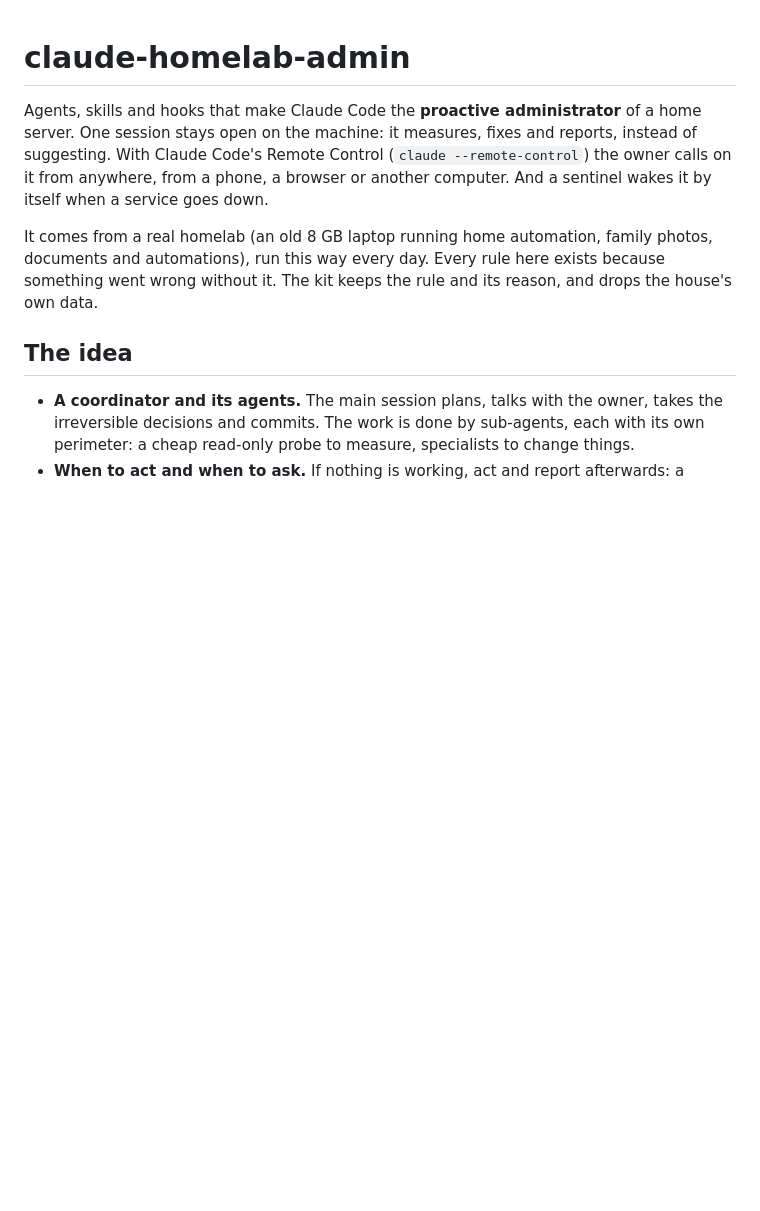
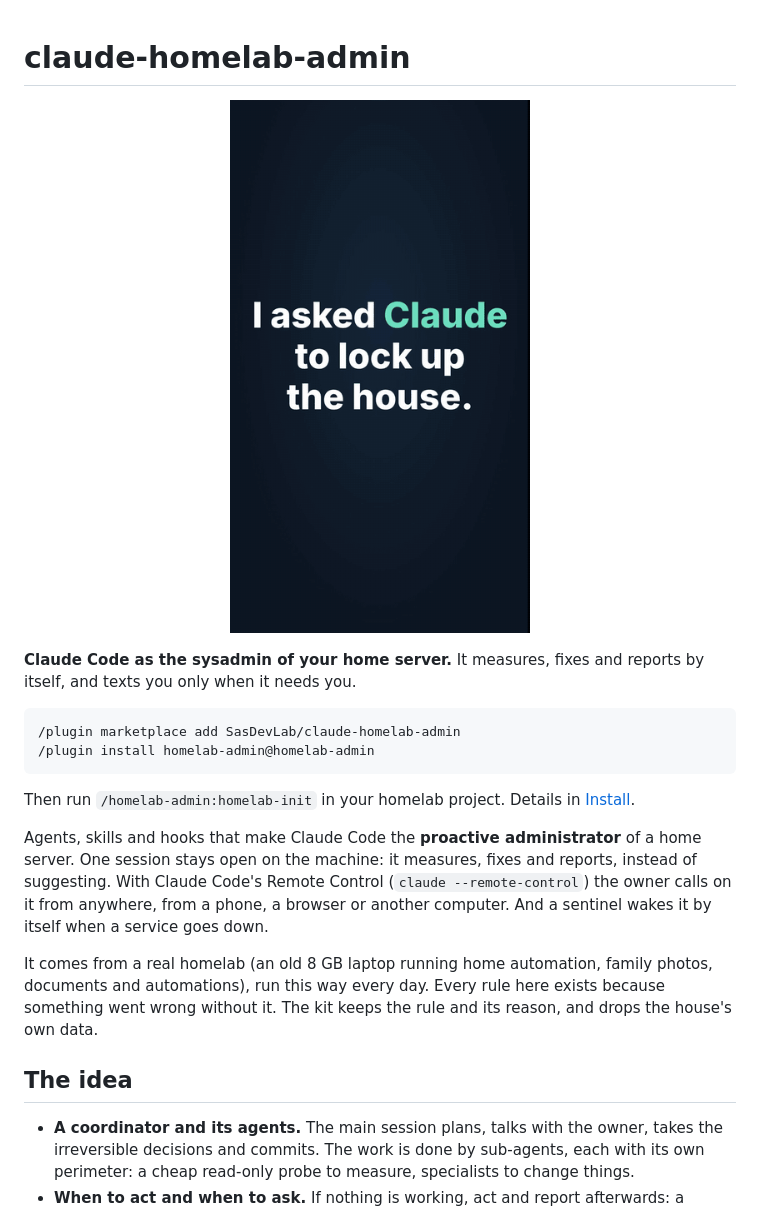
Before and after one commit to SasDevLab/claude-homelab-admin, a Markdown page: README.md, the part around the change. Rendered like a GitHub page; pictures changed too: assets/demo.gif (added); blank space fills up the shorter version.

Commit message:
README: demo GIF, one-line pitch and the install commands at the top
The page had 0 stars and 5 visits in 14 days, with install at line 56 of
186. Now a visitor from the Instagram reel sees what it does and how to
install it without scrolling. The rest of the README is unchanged.

Co-Authored-By: Claude Opus 5.5 <noreply@anthropic.com>
Claude-Session: https://claude.ai/code/session_015D6215MQ5ZPu9UkuGRn2zK

````diff
--- a/README.md
+++ b/README.md
@@ -1,4 +1,16 @@
 # claude-homelab-admin
+
+<p align="center"><img src="assets/demo.gif" width="300" alt="A chat: the owner says 'Heading out. Shut it all down.', Claude turns off the lights, lowers the shutters to 20% and arms the alarm, then promises to fix what breaks overnight and to text only if it must."></p>
+
+**Claude Code as the sysadmin of your home server.** It measures, fixes
+and reports by itself, and texts you only when it needs you.
+
+```
+/plugin marketplace add SasDevLab/claude-homelab-admin
+/plugin install homelab-admin@homelab-admin
+```
+
+Then run `/homelab-admin:homelab-init` in your homelab project. Details in [Install](#install).
 
 Agents, skills and hooks that make Claude Code the **proactive
 administrator** of a home server. One session stays open on the machine:
````
